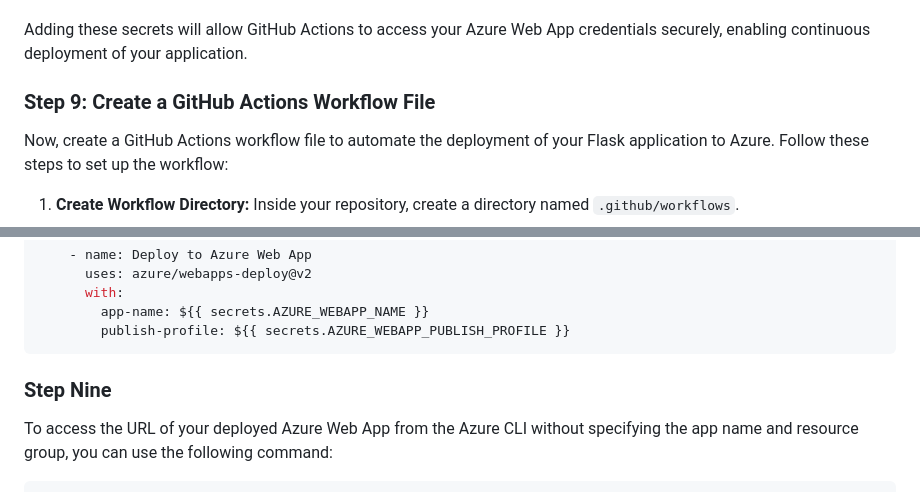
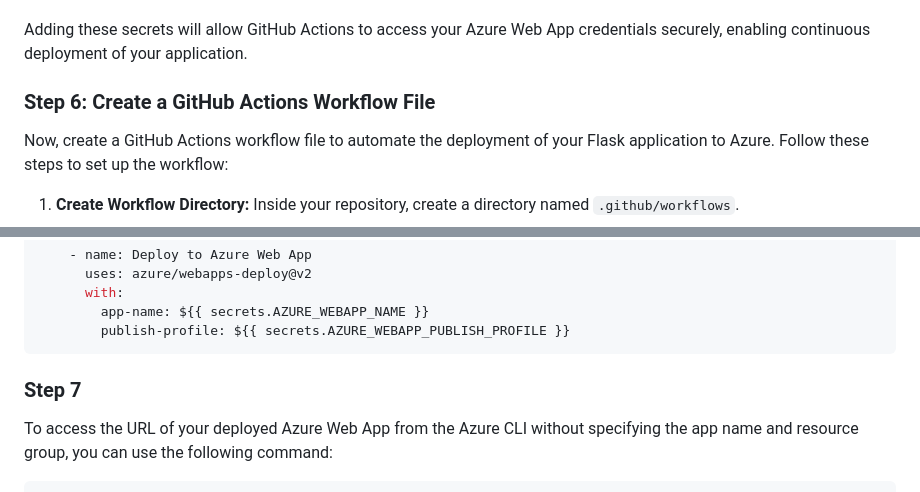
Before and after one commit to iamdivye92/azure, a Markdown page: README.md, 2 parts joined by grey strips. Drawn GitHub-style.

````diff
--- a/README.md
+++ b/README.md
@@ -117,7 +108,7 @@ To automate the deployment of your Flask application using GitHub Actions, you n
 
 Adding these secrets will allow GitHub Actions to access your Azure Web App credentials securely, enabling continuous deployment of your application.
 
-### **Step 9: Create a GitHub Actions Workflow File**
+### **Step 6: Create a GitHub Actions Workflow File**
 
 Now, create a GitHub Actions workflow file to automate the deployment of your Flask application to Azure. Follow these steps to set up the workflow:
 
@@ -165,7 +156,7 @@ jobs:
 
 
 
-### Step Nine
+### Step 7
 To access the URL of your deployed Azure Web App from the Azure CLI without specifying the app name and resource group, you can use the following command:
 ```bash
 az webapp show --name <YourWebAppName> --resource-group <YourResourceGroup> --query defaultHostName --output tsv
````
Also changed, not shown: other parts of README.md (+3 -12 lines).
